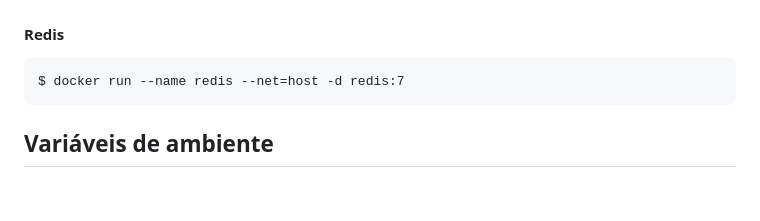
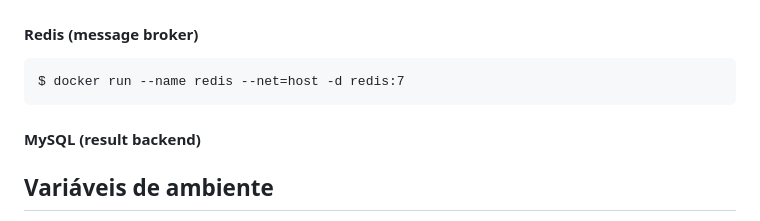
Before and after one commit to daniel-armbrust/oci-motando-proj, a Markdown page: docs/pt-br/dev-environment.md, the part around the change. Drawn GitHub-style; blank space fills up the shorter version.

Commit message:
Writing the Dev environment document

````diff
--- a/docs/pt-br/dev-environment.md
+++ b/docs/pt-br/dev-environment.md
@@ -282,11 +282,13 @@ Além do broker, o _Celery_ pode salvar todo o progresso e o resultado das taref
 
 ![alt_text](/githimgs/dev_celery-arch-3.png "Celery Arch #3")
 
-#### Redis
+#### Redis (message broker)
 
 ```
 $ docker run --name redis --net=host -d redis:7
 ```
+
+#### MySQL (result backend)
 
 ## Variáveis de ambiente
 
````
